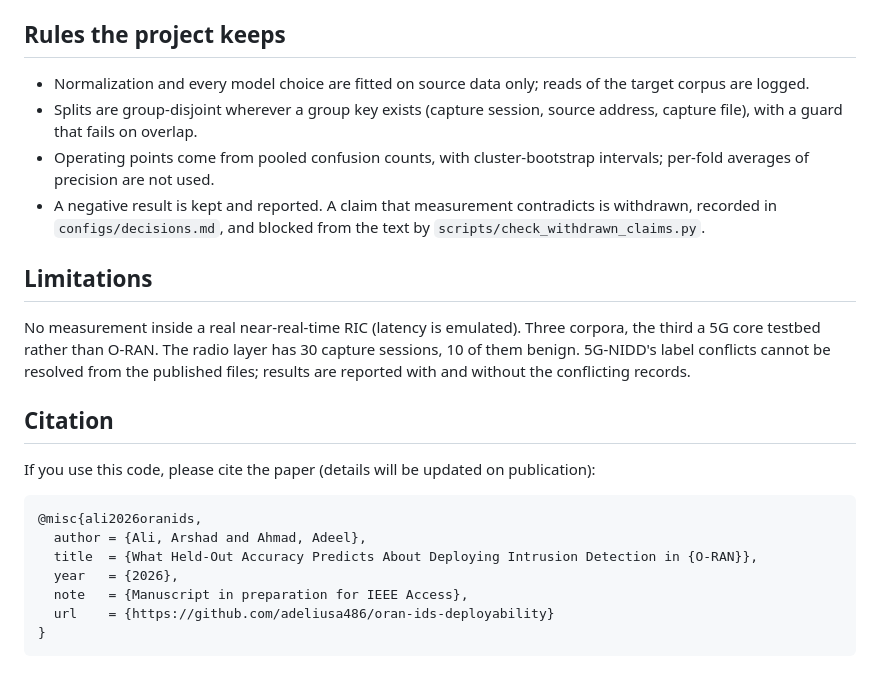
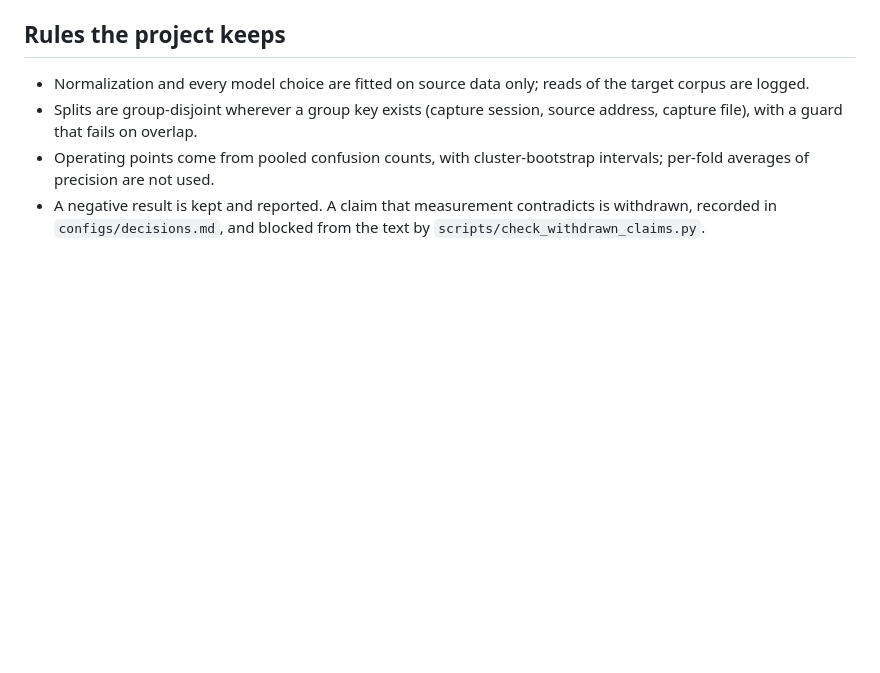
Before and after one commit to adeliusa486/oran-ids-deployability, a Markdown page: README.md, the part around the change. Rendered like a GitHub page; blank space fills up the shorter version.

````diff
--- a/README.md
+++ b/README.md
@@ -106,26 +106,3 @@ is at the end of `MEMORY.md`.
 - A negative result is kept and reported. A claim that measurement contradicts
   is withdrawn, recorded in `configs/decisions.md`, and blocked from the text by
   `scripts/check_withdrawn_claims.py`.
-
-## Limitations
-
-No measurement inside a real near-real-time RIC (latency is emulated). Three
-corpora, the third a 5G core testbed rather than O-RAN. The radio layer has 30 capture
-sessions, 10 of them benign. 5G-NIDD's label conflicts cannot be resolved from
-the published files; results are reported with and without the conflicting
-records.
-
-## Citation
-
-If you use this code, please cite the paper (details will be updated on
-publication):
-
-```bibtex
-@misc{ali2026oranids,
-  author = {Ali, Arshad and Ahmad, Adeel},
-  title  = {What Held-Out Accuracy Predicts About Deploying Intrusion Detection in {O-RAN}},
-  year   = {2026},
-  note   = {Manuscript in preparation for IEEE Access},
-  url    = {https://github.com/adeliusa486/oran-ids-deployability}
-}
-```
````
